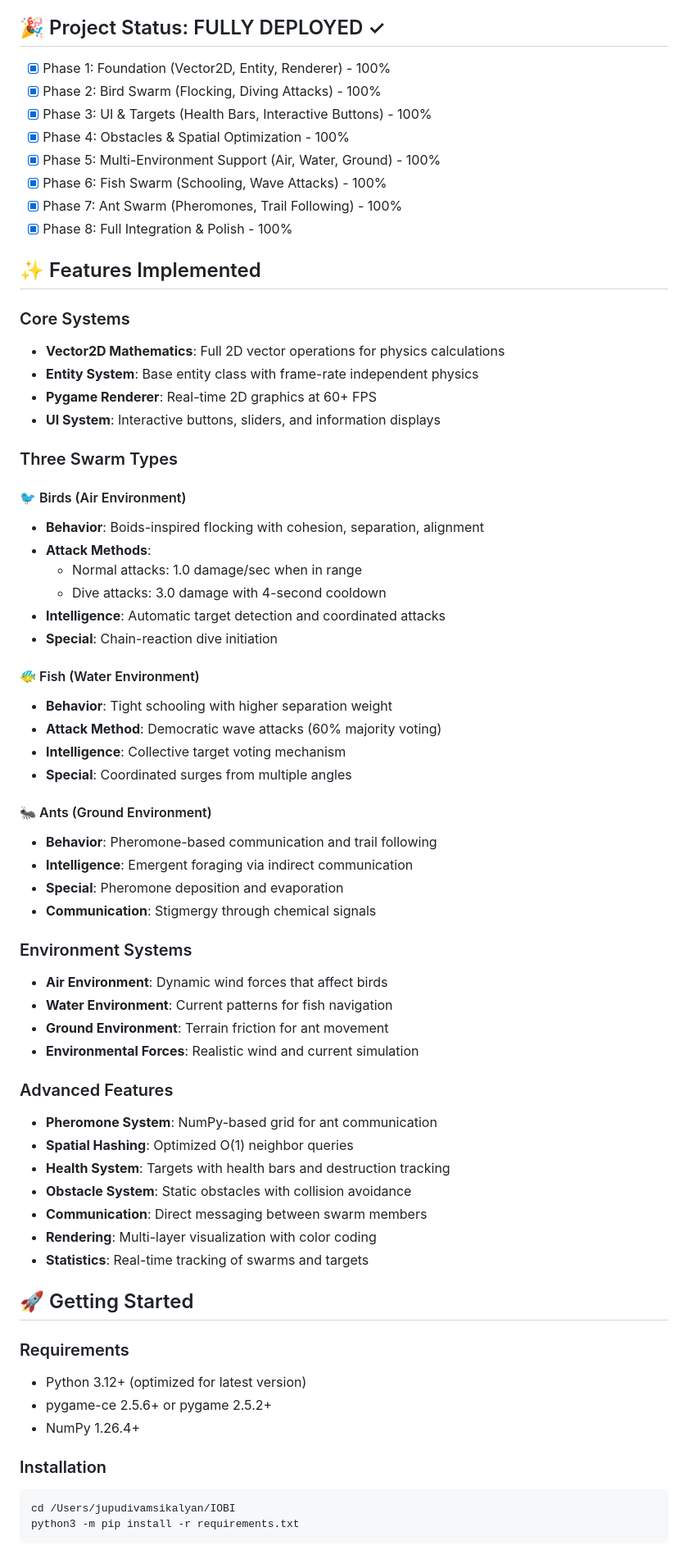
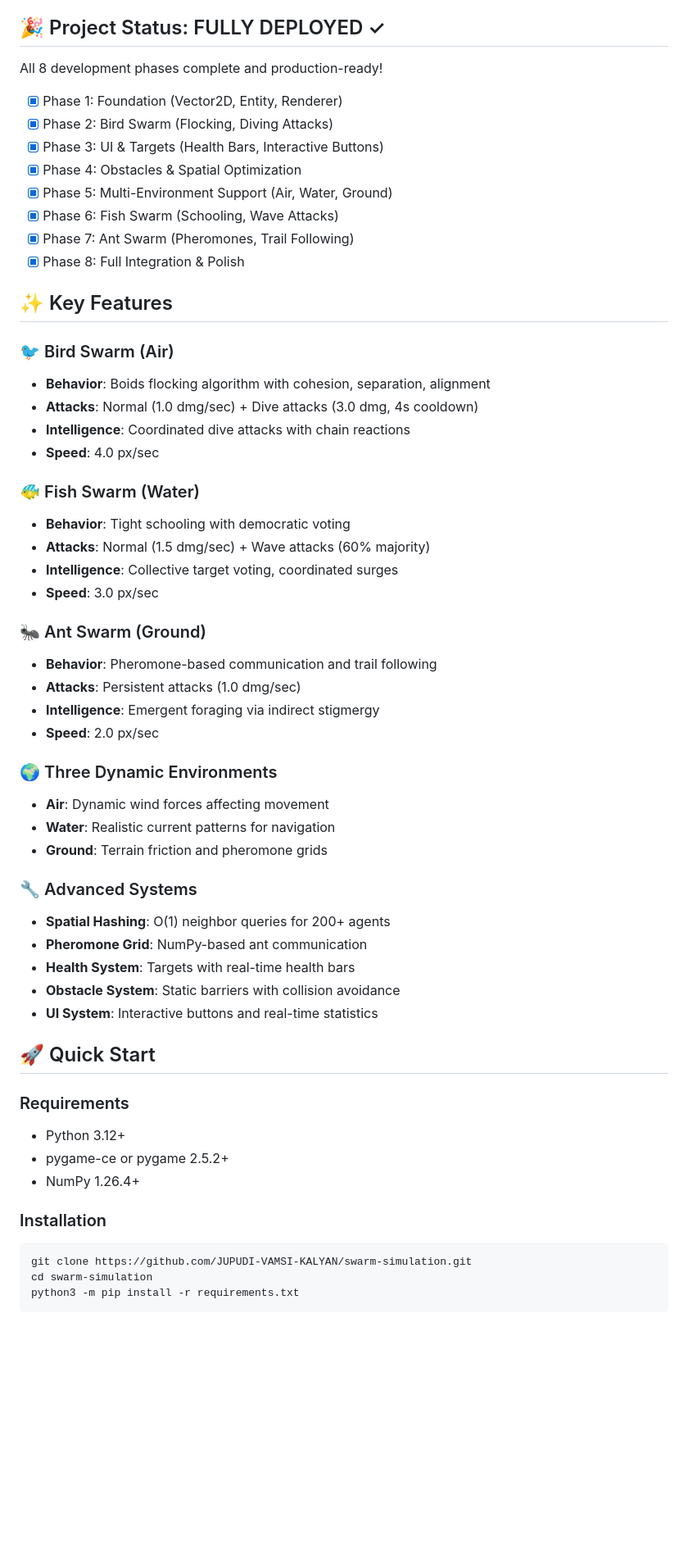
Before and after one commit to JUPUDI-VAMSI-KALYAN/swarm-simulation, a Markdown page: README.md, the part around one of its changes. Shown at 82% size. Rendered like a GitHub page; blank space fills up the shorter version.

````diff
--- a/README.md
+++ b/README.md
@@ -4,71 +4,60 @@ A comprehensive interactive simulation of swarm intelligence featuring three dis
 
 ## 🎉 Project Status: FULLY DEPLOYED ✓
 
-- [x] Phase 1: Foundation (Vector2D, Entity, Renderer) - 100%
-- [x] Phase 2: Bird Swarm (Flocking, Diving Attacks) - 100%
-- [x] Phase 3: UI & Targets (Health Bars, Interactive Buttons) - 100%
-- [x] Phase 4: Obstacles & Spatial Optimization - 100%
-- [x] Phase 5: Multi-Environment Support (Air, Water, Ground) - 100%
-- [x] Phase 6: Fish Swarm (Schooling, Wave Attacks) - 100%
-- [x] Phase 7: Ant Swarm (Pheromones, Trail Following) - 100%
-- [x] Phase 8: Full Integration & Polish - 100%
+All 8 development phases complete and production-ready!
 
-## ✨ Features Implemented
+- [x] Phase 1: Foundation (Vector2D, Entity, Renderer)
+- [x] Phase 2: Bird Swarm (Flocking, Diving Attacks)
+- [x] Phase 3: UI & Targets (Health Bars, Interactive Buttons)
+- [x] Phase 4: Obstacles & Spatial Optimization
+- [x] Phase 5: Multi-Environment Support (Air, Water, Ground)
+- [x] Phase 6: Fish Swarm (Schooling, Wave Attacks)
+- [x] Phase 7: Ant Swarm (Pheromones, Trail Following)
+- [x] Phase 8: Full Integration & Polish
 
-### Core Systems
-- **Vector2D Mathematics**: Full 2D vector operations for physics calculations
-- **Entity System**: Base entity class with frame-rate independent physics
-- **Pygame Renderer**: Real-time 2D graphics at 60+ FPS
-- **UI System**: Interactive buttons, sliders, and information displays
+## ✨ Key Features
 
-### Three Swarm Types
+### 🐦 Bird Swarm (Air)
+- **Behavior**: Boids flocking algorithm with cohesion, separation, alignment
+- **Attacks**: Normal (1.0 dmg/sec) + Dive attacks (3.0 dmg, 4s cooldown)
+- **Intelligence**: Coordinated dive attacks with chain reactions
+- **Speed**: 4.0 px/sec
 
-#### 🐦 Birds (Air Environment)
-- **Behavior**: Boids-inspired flocking with cohesion, separation, alignment
-- **Attack Methods**:
-  - Normal attacks: 1.0 damage/sec when in range
-  - Dive attacks: 3.0 damage with 4-second cooldown
-- **Intelligence**: Automatic target detection and coordinated attacks
-- **Special**: Chain-reaction dive initiation
+### 🐠 Fish Swarm (Water)
+- **Behavior**: Tight schooling with democratic voting
+- **Attacks**: Normal (1.5 dmg/sec) + Wave attacks (60% majority)
+- **Intelligence**: Collective target voting, coordinated surges
+- **Speed**: 3.0 px/sec
 
-#### 🐠 Fish (Water Environment)
-- **Behavior**: Tight schooling with higher separation weight
-- **Attack Method**: Democratic wave attacks (60% majority voting)
-- **Intelligence**: Collective target voting mechanism
-- **Special**: Coordinated surges from multiple angles
+### 🐜 Ant Swarm (Ground)
+- **Behavior**: Pheromone-based communication and trail following
+- **Attacks**: Persistent attacks (1.0 dmg/sec)
+- **Intelligence**: Emergent foraging via indirect stigmergy
+- **Speed**: 2.0 px/sec
 
-#### 🐜 Ants (Ground Environment)
-- **Behavior**: Pheromone-based communication and trail following
-- **Intelligence**: Emergent foraging via indirect communication
-- **Special**: Pheromone deposition and evaporation
-- **Communication**: Stigmergy through chemical signals
+### 🌍 Three Dynamic Environments
+- **Air**: Dynamic wind forces affecting movement
+- **Water**: Realistic current patterns for navigation
+- **Ground**: Terrain friction and pheromone grids
 
-### Environment Systems
-- **Air Environment**: Dynamic wind forces that affect birds
-- **Water Environment**: Current patterns for fish navigation
-- **Ground Environment**: Terrain friction for ant movement
-- **Environmental Forces**: Realistic wind and current simulation
+### 🔧 Advanced Systems
+- **Spatial Hashing**: O(1) neighbor queries for 200+ agents
+- **Pheromone Grid**: NumPy-based ant communication
+- **Health System**: Targets with real-time health bars
+- **Obstacle System**: Static barriers with collision avoidance
+- **UI System**: Interactive buttons and real-time statistics
 
-### Advanced Features
-- **Pheromone System**: NumPy-based grid for ant communication
-- **Spatial Hashing**: Optimized O(1) neighbor queries
-- **Health System**: Targets with health bars and destruction tracking
-- **Obstacle System**: Static obstacles with collision avoidance
-- **Communication**: Direct messaging between swarm members
-- **Rendering**: Multi-layer visualization with color coding
-- **Statistics**: Real-time tracking of swarms and targets
-
-## 🚀 Getting Started
+## 🚀 Quick Start
 
 ### Requirements
-- Python 3.12+ (optimized for latest version)
-- pygame-ce 2.5.6+ or pygame 2.5.2+
+- Python 3.12+
+- pygame-ce or pygame 2.5.2+
 - NumPy 1.26.4+
 
 ### Installation
-
 ```bash
-cd /Users/jupudivamsikalyan/IOBI
+git clone https://github.com/JUPUDI-VAMSI-KALYAN/swarm-simulation.git
+cd swarm-simulation
 python3 -m pip install -r requirements.txt
 ```
 
````
Also changed, not shown: other parts of README.md (+86 -200 lines).
